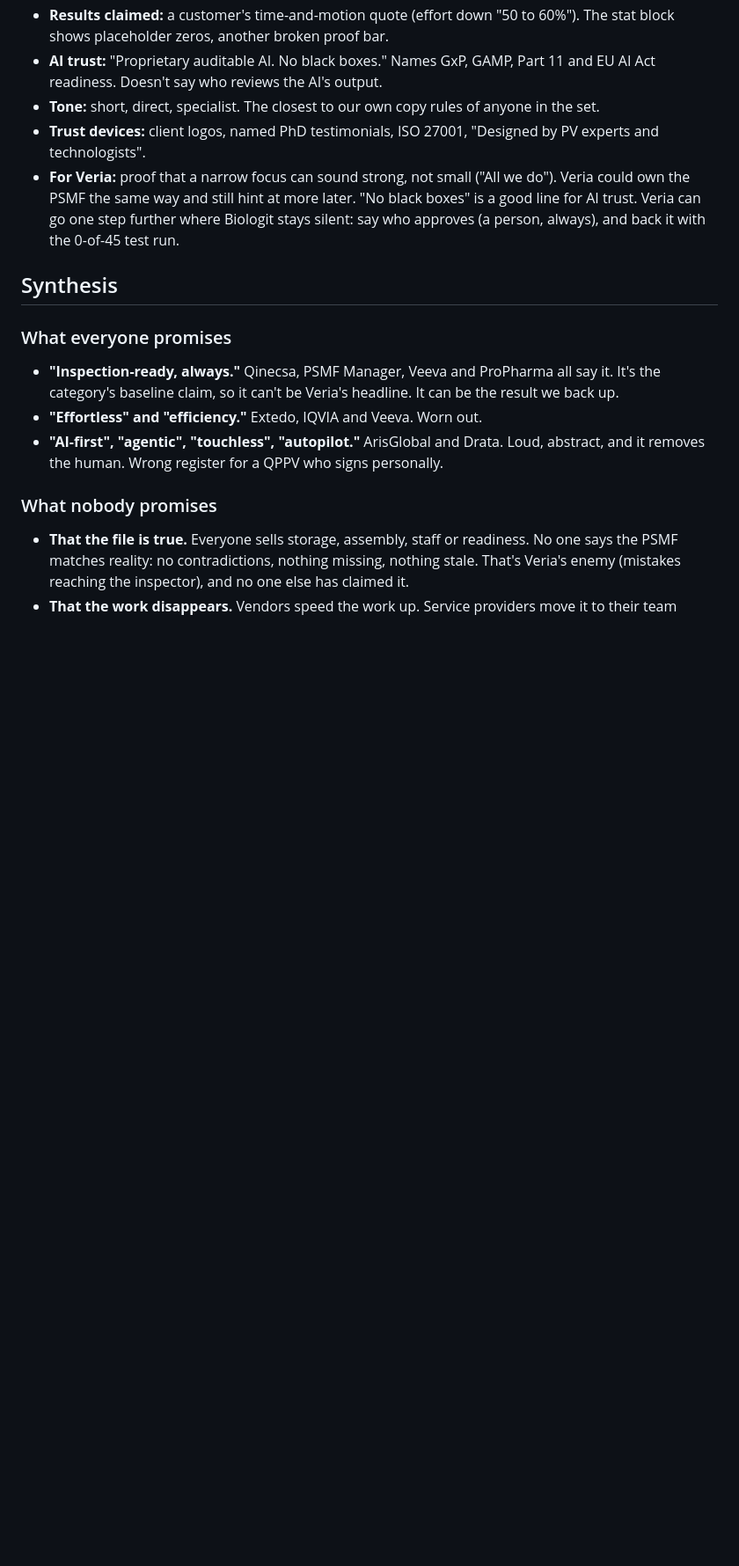
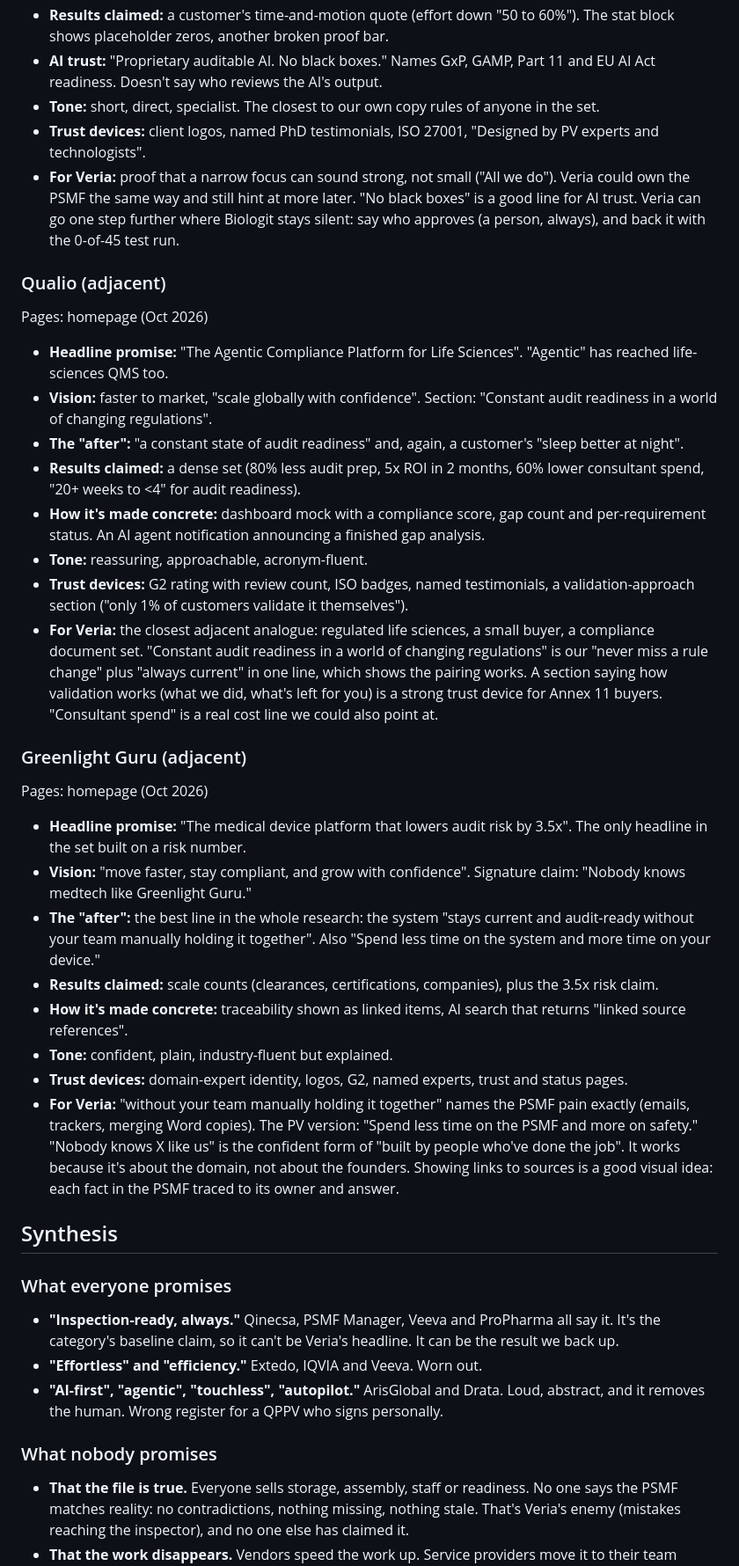
Before and after one commit to igormalchenko/psmf-website, a Markdown page: COMPETITORS.md, the part around one of its changes. Shown at 88% size. Rendered like a GitHub page; blank space fills up the shorter version.

Commit message:
Competitor research: Qualio, Greenlight Guru
Co-Authored-By: Claude Opus 5.5 <noreply@anthropic.com>

```diff
--- a/COMPETITORS.md
+++ b/COMPETITORS.md
@@ -211,6 +211,30 @@ Pages: homepage (Oct 2026)
 - **Trust devices:** client logos, named PhD testimonials, ISO 27001, "Designed by PV experts and technologists".
 - **For Veria:** proof that a narrow focus can sound strong, not small ("All we do"). Veria could own the PSMF the same way and still hint at more later. "No black boxes" is a good line for AI trust. Veria can go one step further where Biologit stays silent: say who approves (a person, always), and back it with the 0-of-45 test run.
 
+### Qualio (adjacent)
+Pages: homepage (Oct 2026)
+
+- **Headline promise:** "The Agentic Compliance Platform for Life Sciences". "Agentic" has reached life-sciences QMS too.
+- **Vision:** faster to market, "scale globally with confidence". Section: "Constant audit readiness in a world of changing regulations".
+- **The "after":** "a constant state of audit readiness" and, again, a customer's "sleep better at night".
+- **Results claimed:** a dense set (80% less audit prep, 5x ROI in 2 months, 60% lower consultant spend, "20+ weeks to <4" for audit readiness).
+- **How it's made concrete:** dashboard mock with a compliance score, gap count and per-requirement status. An AI agent notification announcing a finished gap analysis.
+- **Tone:** reassuring, approachable, acronym-fluent.
+- **Trust devices:** G2 rating with review count, ISO badges, named testimonials, a validation-approach section ("only 1% of customers validate it themselves").
+- **For Veria:** the closest adjacent analogue: regulated life sciences, a small buyer, a compliance document set. "Constant audit readiness in a world of changing regulations" is our "never miss a rule change" plus "always current" in one line, which shows the pairing works. A section saying how validation works (what we did, what's left for you) is a strong trust device for Annex 11 buyers. "Consultant spend" is a real cost line we could also point at.
+
+### Greenlight Guru (adjacent)
+Pages: homepage (Oct 2026)
+
+- **Headline promise:** "The medical device platform that lowers audit risk by 3.5x". The only headline in the set built on a risk number.
+- **Vision:** "move faster, stay compliant, and grow with confidence". Signature claim: "Nobody knows medtech like Greenlight Guru."
+- **The "after":** the best line in the whole research: the system "stays current and audit-ready without your team manually holding it together". Also "Spend less time on the system and more time on your device."
+- **Results claimed:** scale counts (clearances, certifications, companies), plus the 3.5x risk claim.
+- **How it's made concrete:** traceability shown as linked items, AI search that returns "linked source references".
+- **Tone:** confident, plain, industry-fluent but explained.
+- **Trust devices:** domain-expert identity, logos, G2, named experts, trust and status pages.
+- **For Veria:** "without your team manually holding it together" names the PSMF pain exactly (emails, trackers, merging Word copies). The PV version: "Spend less time on the PSMF and more on safety." "Nobody knows X like us" is the confident form of "built by people who've done the job". It works because it's about the domain, not about the founders. Showing links to sources is a good visual idea: each fact in the PSMF traced to its owner and answer.
+
 ## Synthesis
 
 ### What everyone promises
```
Also changed, not shown: other parts of COMPETITORS.md (+2 -2 lines).
